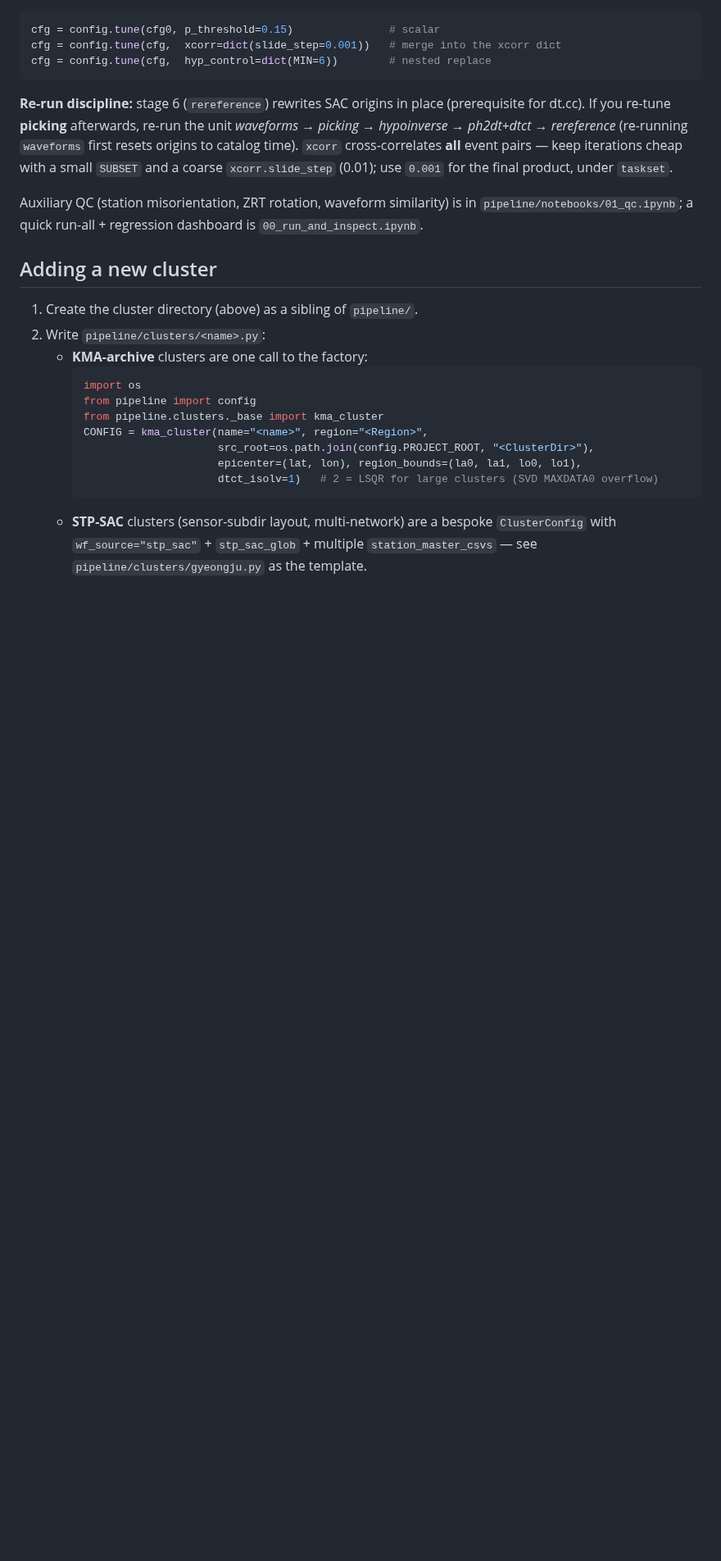
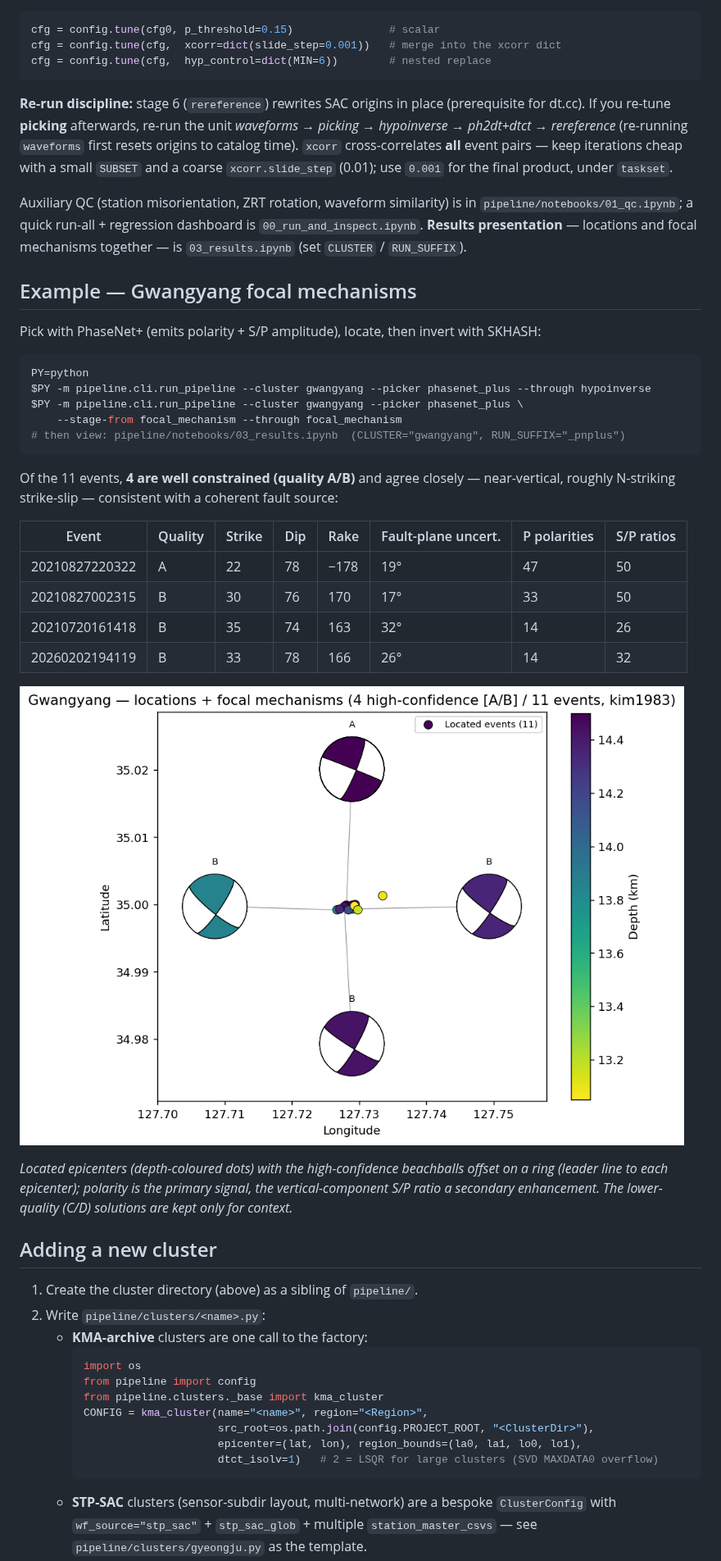
Before and after one commit to seismoseo/korea-cluster-relocation, a Markdown page: README.md, the part around the change. Shown at 82% size. Drawn GitHub-style; pictures changed too: docs/figs/gwangyang_focal_mechanisms.png (added); blank space fills up the shorter version.

````diff
--- a/README.md
+++ b/README.md
@@ -105,6 +105,36 @@ cross-correlates **all** event pairs — keep iterations cheap with a small `SUB
 
 Auxiliary QC (station misorientation, ZRT rotation, waveform similarity) is in
 `pipeline/notebooks/01_qc.ipynb`; a quick run-all + regression dashboard is `00_run_and_inspect.ipynb`.
+**Results presentation** — locations and focal mechanisms together — is `03_results.ipynb`
+(set `CLUSTER` / `RUN_SUFFIX`).
+
+## Example — Gwangyang focal mechanisms
+
+Pick with PhaseNet+ (emits polarity + S/P amplitude), locate, then invert with SKHASH:
+
+```bash
+PY=python
+$PY -m pipeline.cli.run_pipeline --cluster gwangyang --picker phasenet_plus --through hypoinverse
+$PY -m pipeline.cli.run_pipeline --cluster gwangyang --picker phasenet_plus \
+    --stage-from focal_mechanism --through focal_mechanism
+# then view: pipeline/notebooks/03_results.ipynb  (CLUSTER="gwangyang", RUN_SUFFIX="_pnplus")
+```
+
+Of the 11 events, **4 are well constrained (quality A/B)** and agree closely — near-vertical,
+roughly N-striking strike-slip — consistent with a coherent fault source:
+
+| Event | Quality | Strike | Dip | Rake | Fault-plane uncert. | P polarities | S/P ratios |
+|---|---|---|---|---|---|---|---|
+| 20210827220322 | A | 22 | 78 | −178 | 19° | 47 | 50 |
+| 20210827002315 | B | 30 | 76 | 170 | 17° | 33 | 50 |
+| 20210720161418 | B | 35 | 74 | 163 | 32° | 14 | 26 |
+| 20260202194119 | B | 33 | 78 | 166 | 26° | 14 | 32 |
+
+![Gwangyang locations and focal mechanisms](docs/figs/gwangyang_focal_mechanisms.png)
+
+*Located epicenters (depth-coloured dots) with the high-confidence beachballs offset on a ring
+(leader line to each epicenter); polarity is the primary signal, the vertical-component S/P ratio a
+secondary enhancement. The lower-quality (C/D) solutions are kept only for context.*
 
 ## Adding a new cluster
 
````
Also changed, not shown: CLAUDE.md (+3 -0 lines), 2 other files.
